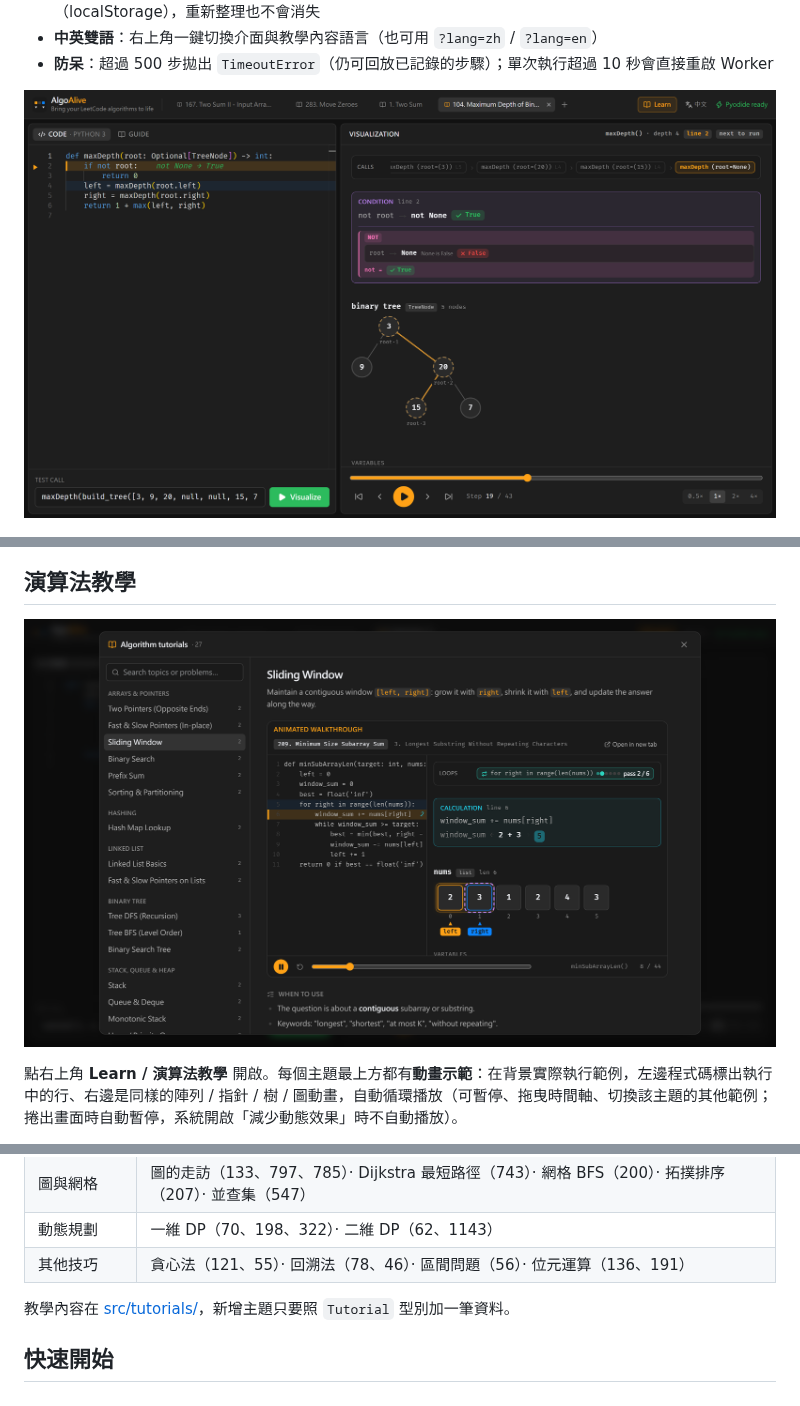
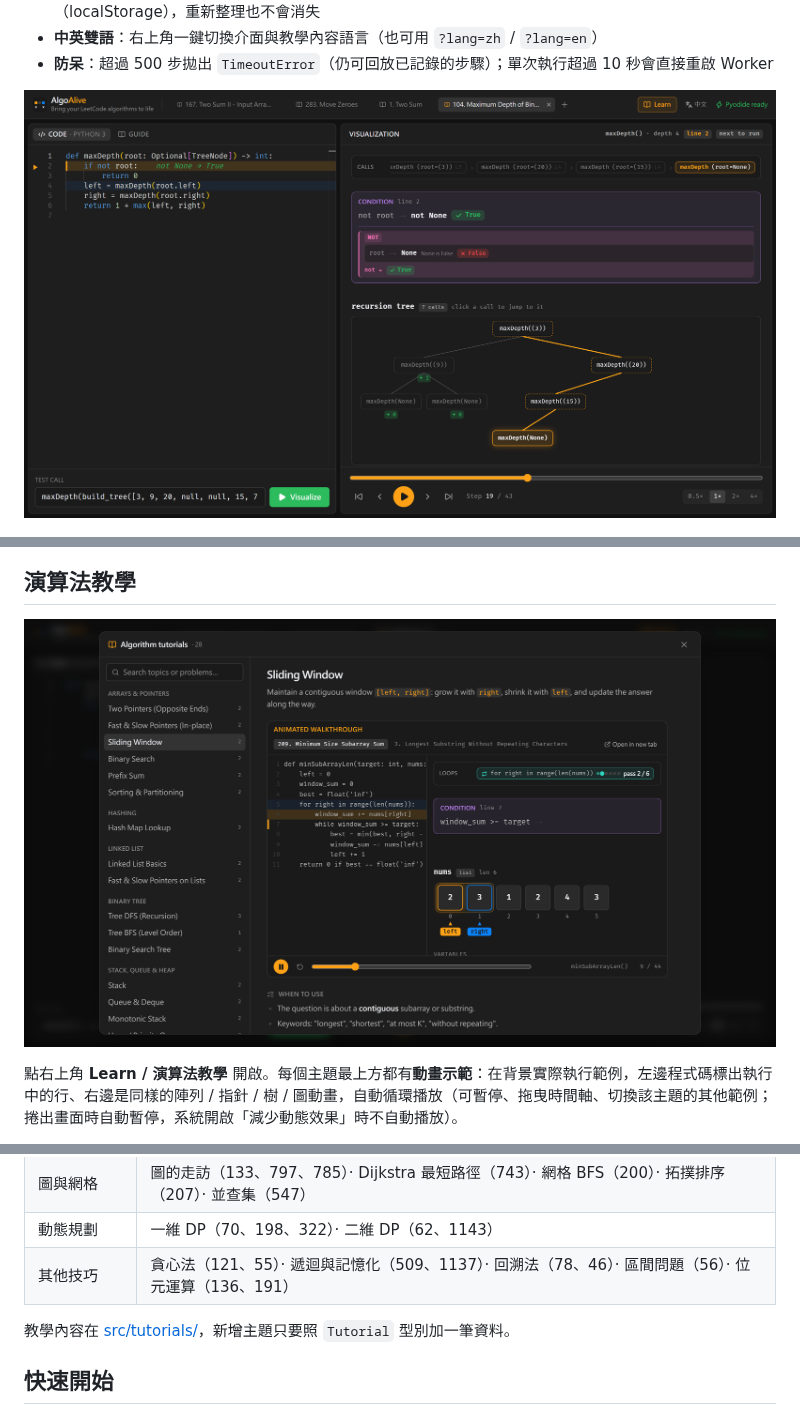
Before and after one commit to Power28/AlgoAlive, a Markdown page: README.md, 3 parts joined by grey strips. Drawn GitHub-style; pictures changed too: docs/tree.png, docs/tutorials.png.

```diff
--- a/README.md
+++ b/README.md
@@ -57,7 +58,7 @@ AlgoAlive 是專為 **Python LeetCode 刷題** 設計的互動式步驟動畫器
 | 堆疊、佇列與堆積 | 堆疊（20、150）· 佇列與雙端佇列（1700、239）· 單調堆疊（739、496）· 堆積 / 優先佇列（215、347、1046） |
 | 圖與網格 | 圖的走訪（133、797、785）· Dijkstra 最短路徑（743）· 網格 BFS（200）· 拓撲排序（207）· 並查集（547） |
 | 動態規劃 | 一維 DP（70、198、322）· 二維 DP（62、1143） |
-| 其他技巧 | 貪心法（121、55）· 回溯法（78、46）· 區間問題（56）· 位元運算（136、191） |
+| 其他技巧 | 貪心法（121、55）· 遞迴與記憶化（509、1137）· 回溯法（78、46）· 區間問題（56）· 位元運算（136、191） |
 
 
 教學內容在 [src/tutorials/](src/tutorials/)，新增主題只要照 `Tutorial` 型別加一筆資料。
```
Also changed, not shown: other parts of README.md (+2 -1 lines), 10 other files.
